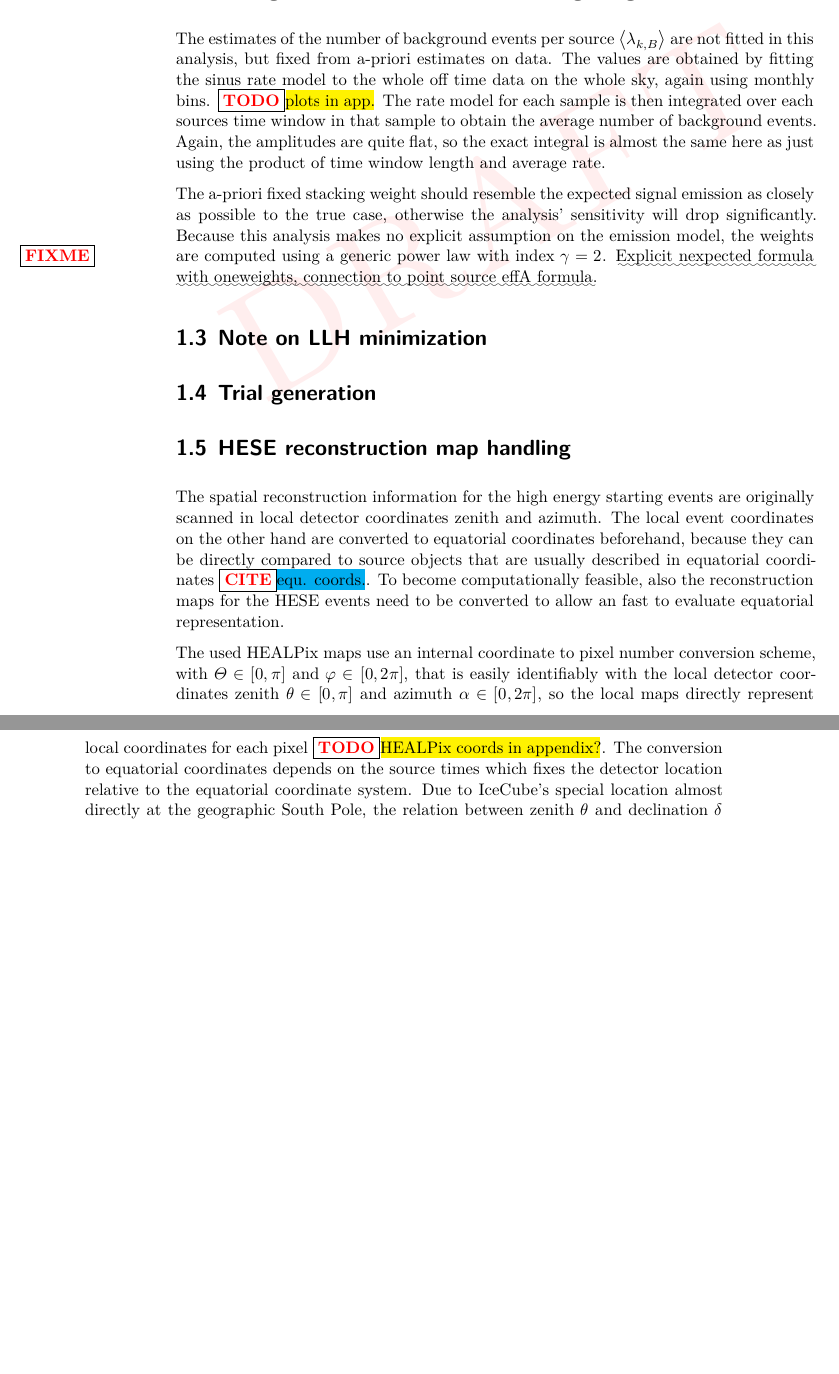
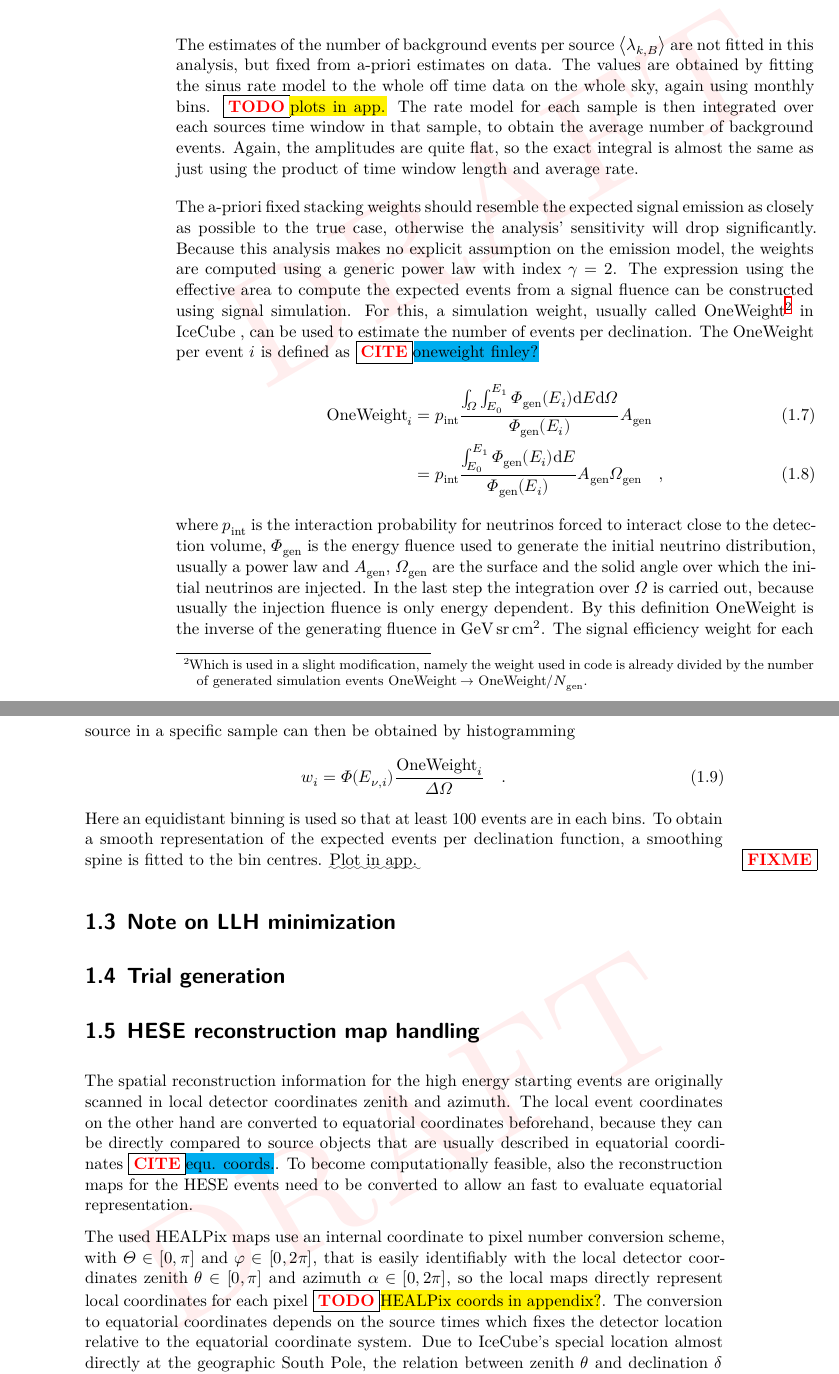
Before and after one commit to mennthor/thesis, a LaTeX thesis (chp/analysis/local.tex, which reads chp/analysis/analysis.tex): two parts of pages 4 and 5 of 5 before the commit and two parts of pages 4 and 5 of 6 after it, joined at a grey line, cut so that both start at the same text, the shorter picture padded with empty space. Compiled offline with XeLaTeX.

Commit message:
Added explicit weight calc for analysis chapter

```diff
--- a/chp/analysis/analysis.tex
+++ b/chp/analysis/analysis.tex
@@ -105,13 +105,36 @@ This also means that no extra sensitivity is coming from the temporal term, it i
 The estimates of the number of background events per source $\Braket{\lambda_{k,B}}$ are not fitted in this analysis, but fixed from a-priori estimates on data.
 The values are obtained by fitting the sinus rate model to the whole off time data on the whole sky, again using monthly bins.
 \TODO{plots in app.}
-The rate model for each sample is then integrated over each sources time window in that sample to obtain the average number of background events.
-Again, the amplitudes are quite flat, so the exact integral is almost the same here as just using the product of time window length and average rate.
+The rate model for each sample is then integrated over each sources time window in that sample, to obtain the average number of background events.
+Again, the amplitudes are quite flat, so the exact integral is almost the same as just using the product of time window length and average rate.
 
-The a-priori fixed stacking weight should resemble the expected signal emission as closely as possible to the true case, otherwise the analysis' sensitivity will drop significantly.
+The a-priori fixed stacking weights should resemble the expected signal emission as closely as possible to the true case, otherwise the analysis' sensitivity will drop significantly.
 Because this analysis makes no explicit assumption on the emission model, the weights are computed using a generic power law with index $\gamma=2$.
-\FIXME{Explicit nexpected formula with oneweights, connection to point source effA formula.}
-
+The expression using the effective area to compute the expected events from a signal fluence can be constructed using signal simulation.
+For this, a simulation weight, usually called OneWeight\footnote{Which is used in a slight modification, namely the weight used in code is already divided by the number of generated simulation events $\text{OneWeight}\rightarrow\text{OneWeight}/N_\text{gen}$.} in IceCube
+, can be used to estimate the number of events per declination.
+The OneWeight per event $i$ is defined as \CITE{oneweight finley?}
+\begin{align}
+  \text{OneWeight}_i
+  &= p_\text{int}\frac{\int_\Omega\int_{E_0}^{E_1}
+                       \Phi_\text{gen}(E_i)\d{E}\d{\Omega}
+                       }{\Phi_\text{gen}(E_i)}A_\text{gen} \\
+  &= p_\text{int}\frac{\int_{E_0}^{E_1}\Phi_\text{gen}(E_i)\d{E}}
+                      {\Phi_\text{gen}(E_i)}
+    A_\text{gen}\Omega_\text{gen}
+  \mcomma
+\end{align}
+where $p_\text{int}$ is the interaction probability for neutrinos forced to interact close to the detection volume, $\Phi_\text{gen}$ is the energy fluence used to generate the initial neutrino distribution, usually a power law and $A_\text{gen}$, $\Omega_\text{gen}$ are the surface and the solid angle over which the initial neutrinos are injected.
+In the last step the integration over $\Omega$ is carried out, because usually the injection fluence is only energy dependent.
+By this definition OneWeight is the inverse of the generating fluence in $\si{\GeV\steradian\cm\squared}$.
+The signal efficiency weight for each source in a specific sample can then be obtained by histogramming
+\begin{equation}
+  w_i = \Phi(E_{\nu,i})\frac{\text{OneWeight}_i}{\Delta\Omega}
+  \mperiod
+\end{equation}
+Here an equidistant binning is used so that at least $100$ events are in each bins.
+To obtain a smooth representation of the expected events per declination function, a smoothing spine is fitted to the bin centres.
+\FIXME{Plot in app.}
 
 \section{Note on LLH minimization}
 
```
